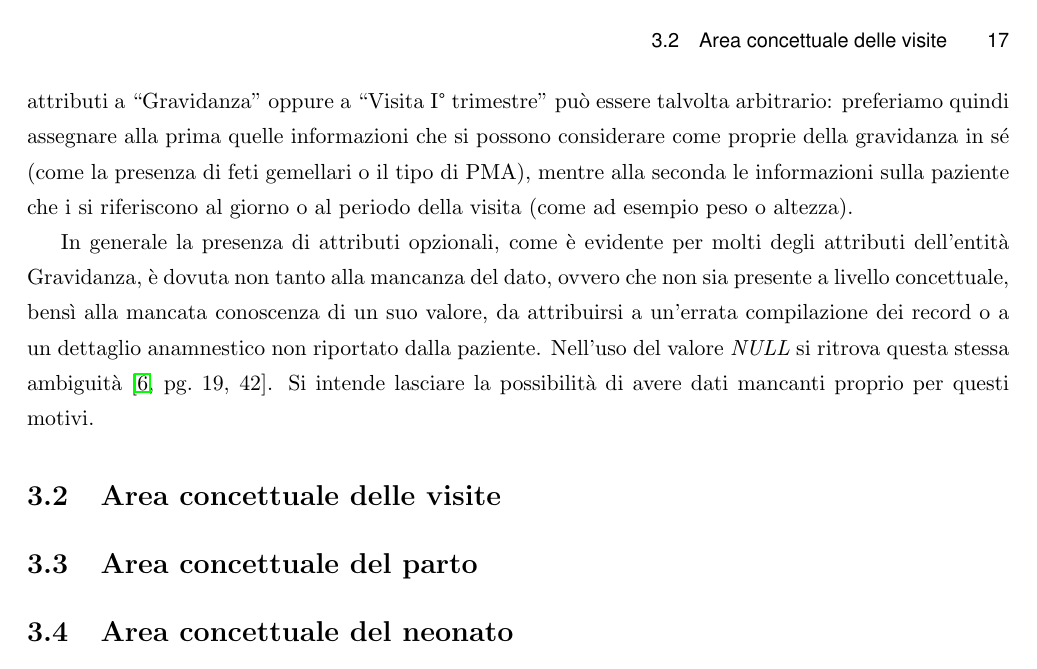
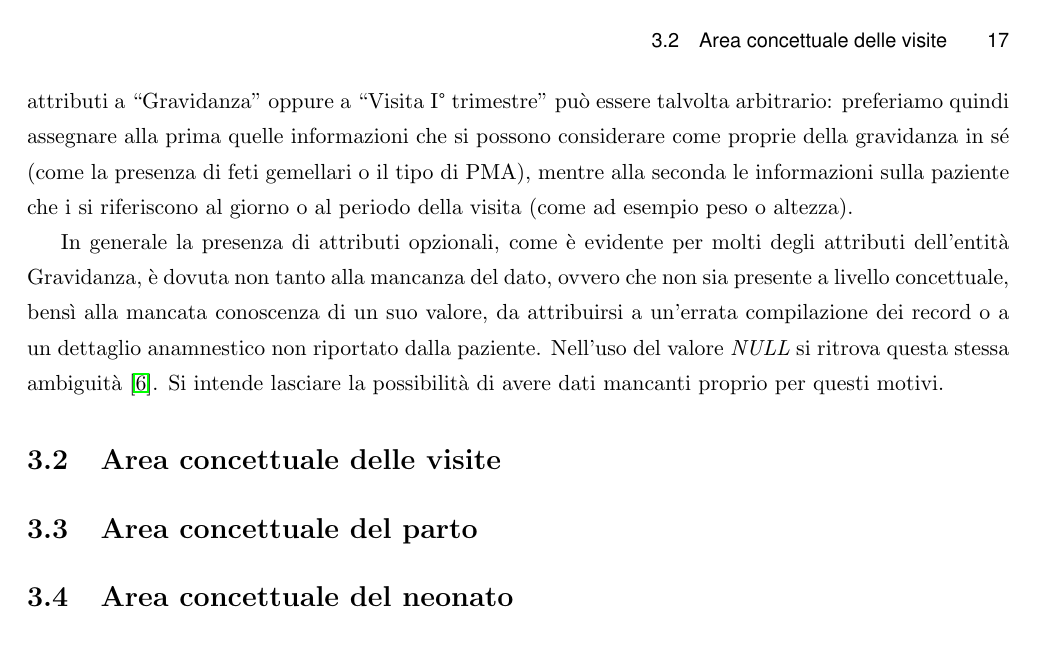
Before and after one commit to andr3wsm/bach, LaTeX slides (thesis.tex, which reads thesis-concettuale.tex): page 21 of 31. Compiled offline with pdfLaTeX.

Commit message:
problema sistemato

```diff
--- a/thesis-concettuale.tex
+++ b/thesis-concettuale.tex
@@ -42,7 +42,7 @@ A questa entità fanno riferimento alcuni attributi che vengono registrati duran
 Decidere se assegnare tali attributi a \enquote{Gravidanza} oppure a \enquote{Visita I° trimestre} può essere talvolta arbitrario: preferiamo quindi assegnare alla prima quelle informazioni che si possono considerare come proprie della gravidanza in sé (come la presenza di feti gemellari o il tipo di PMA), mentre alla seconda le informazioni sulla paziente che i si riferiscono al giorno o al periodo della visita (come ad esempio peso o altezza).
 
 In generale la presenza di attributi opzionali, come è evidente per molti degli attributi dell'entità Gravidanza, è dovuta non tanto alla mancanza del dato, ovvero che non sia presente a livello concettuale, bensì alla mancata conoscenza di un suo valore, da attribuirsi a un'errata compilazione dei record o a un dettaglio anamnestico non riportato dalla paziente.
-Nell'uso del valore \emph{NULL} si ritrova questa stessa ambiguità \cite[pg.~19, 42]{Sil11}.
+Nell'uso del valore \emph{NULL} si ritrova questa stessa ambiguità \cite{Sil11}.
 Si intende lasciare la possibilità di avere dati mancanti proprio per questi motivi.
 % data warehouse
 
```
Also changed, not shown: thesis.pdf, 1 other file.
